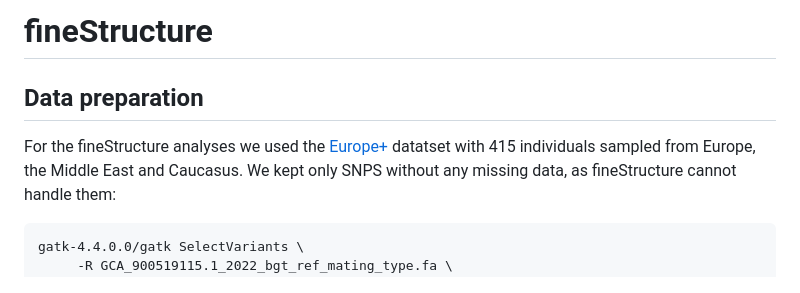
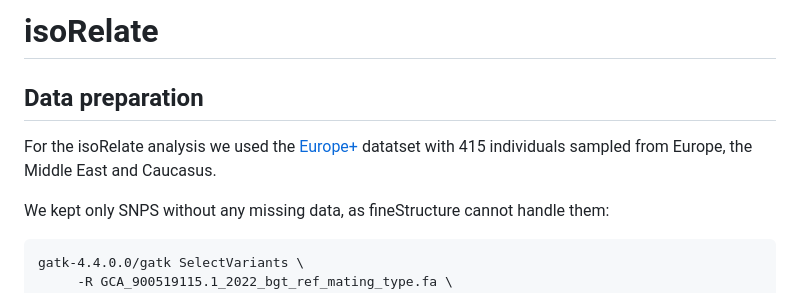
Before and after one commit to fmenardo/Bgt_popgen_Europe_2024, a Markdown page: isoRelate/isoRelate.md, the part around the change. GitHub-like rendering.

````diff
--- a/isoRelate/isoRelate.md
+++ b/isoRelate/isoRelate.md
@@ -1,7 +1,8 @@
-# fineStructure
+# isoRelate
 ## Data preparation
 
-For the fineStructure analyses we used the [Europe+](../Datasets/Datasets.md) datatset with 415 individuals sampled from Europe, the Middle East and Caucasus.
+For the isoRelate analysis we used the [Europe+](../Datasets/Datasets.md) datatset with 415 individuals sampled from Europe, the Middle East and Caucasus.
+
 We kept only SNPS without any missing data, as fineStructure cannot handle them:
 
 ```
````
